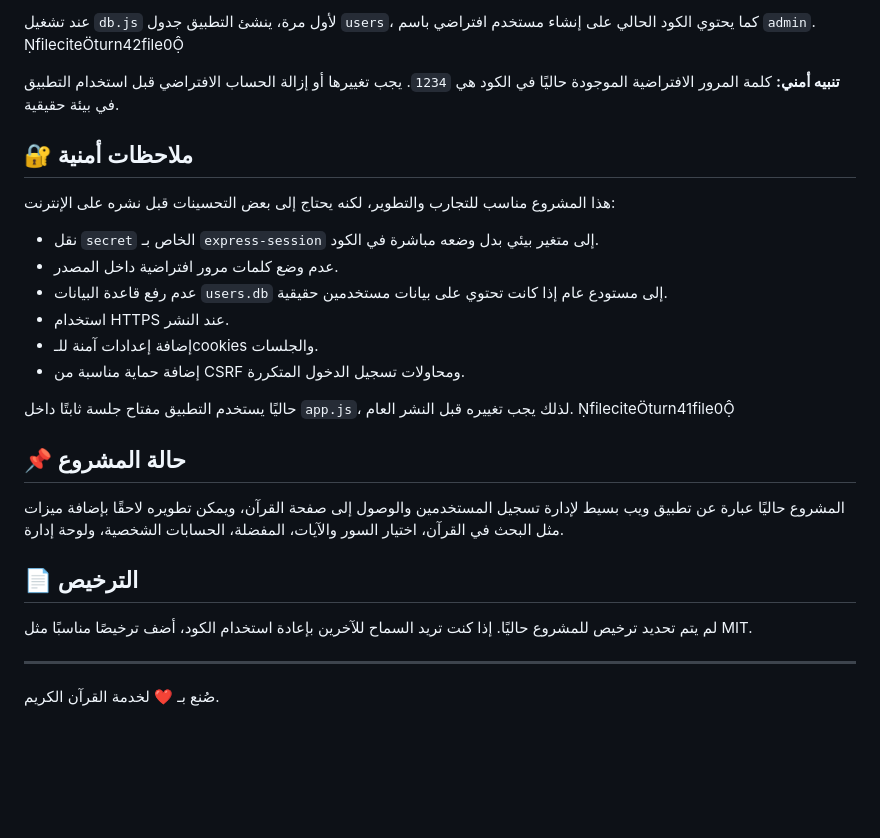
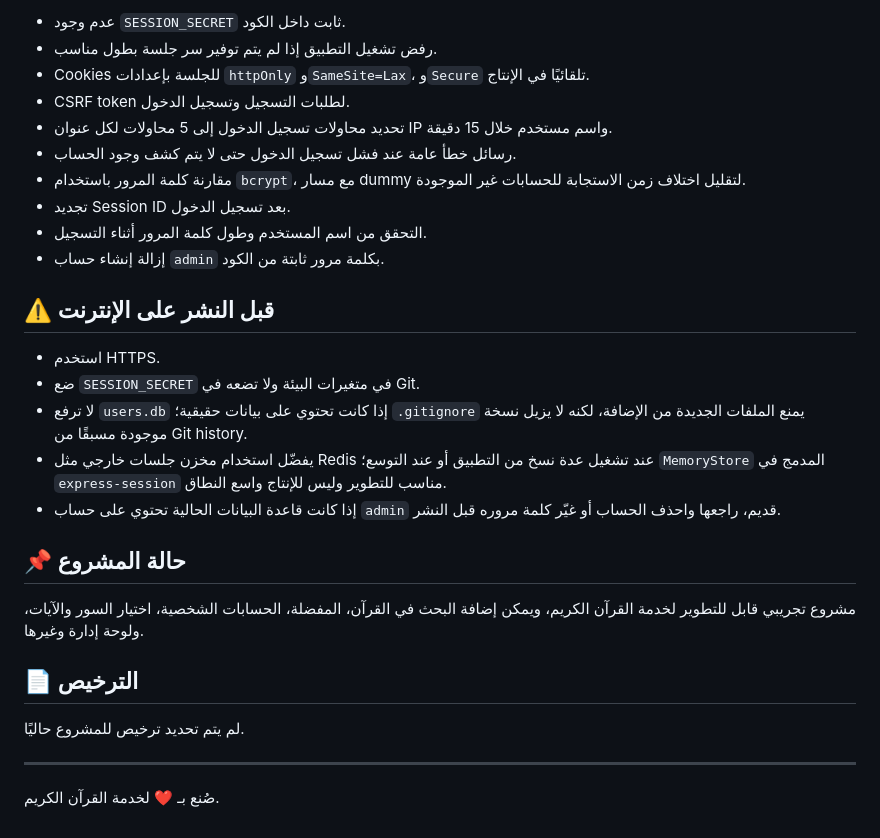
Before and after one commit to drobliza/quran-app, a Markdown page: README.md, the part around one of its changes. Drawn GitHub-style; blank space fills up the shorter version.

```diff
--- a/README.md
+++ b/README.md
@@ -71,28 +78,30 @@ http://localhost:3000
 
-عند تشغيل `db.js` لأول مرة، ينشئ التطبيق جدول `users`، كما يحتوي الكود الحالي على إنشاء مستخدم افتراضي باسم `admin`. fileciteturn42file0
+- عدم وجود `SESSION_SECRET` ثابت داخل الكود.
+- رفض تشغيل التطبيق إذا لم يتم توفير سر جلسة بطول مناسب.
+- Cookies للجلسة بإعدادات `httpOnly` و`SameSite=Lax`، و`Secure` تلقائيًا في الإنتاج.
+- CSRF token لطلبات التسجيل وتسجيل الدخول.
+- تحديد محاولات تسجيل الدخول إلى 5 محاولات لكل عنوان IP واسم مستخدم خلال 15 دقيقة.
+- رسائل خطأ عامة عند فشل تسجيل الدخول حتى لا يتم كشف وجود الحساب.
+- مقارنة كلمة المرور باستخدام `bcrypt`، مع مسار dummy لتقليل اختلاف زمن الاستجابة للحسابات غير الموجودة.
+- تجديد Session ID بعد تسجيل الدخول.
+- التحقق من اسم المستخدم وطول كلمة المرور أثناء التسجيل.
+- إزالة إنشاء حساب `admin` بكلمة مرور ثابتة من الكود.
 
-**تنبيه أمني:** كلمة المرور الافتراضية الموجودة حاليًا في الكود هي `1234`. يجب تغييرها أو إزالة الحساب الافتراضي قبل استخدام التطبيق في بيئة حقيقية.
+## ⚠️ قبل النشر على الإنترنت
 
-## 🔐 ملاحظات أمنية
-
-هذا المشروع مناسب للتجارب والتطوير، لكنه يحتاج إلى بعض التحسينات قبل نشره على الإنترنت:
-
-- نقل `secret` الخاص بـ `express-session` إلى متغير بيئي بدل وضعه مباشرة في الكود.
-- عدم وضع كلمات مرور افتراضية داخل المصدر.
-- عدم رفع قاعدة البيانات `users.db` إلى مستودع عام إذا كانت تحتوي على بيانات مستخدمين حقيقية.
-- استخدام HTTPS عند النشر.
-- إضافة إعدادات آمنة للـcookies والجلسات.
-- إضافة حماية مناسبة من CSRF ومحاولات تسجيل الدخول المتكررة.
-
-حاليًا يستخدم التطبيق مفتاح جلسة ثابتًا داخل `app.js`، لذلك يجب تغييره قبل النشر العام. fileciteturn41file0
+- استخدم HTTPS.
+- ضع `SESSION_SECRET` في متغيرات البيئة ولا تضعه في Git.
+- لا ترفع `users.db` إذا كانت تحتوي على بيانات حقيقية؛ `.gitignore` يمنع الملفات الجديدة من الإضافة، لكنه لا يزيل نسخة موجودة مسبقًا من Git history.
+- يفضّل استخدام مخزن جلسات خارجي مثل Redis عند تشغيل عدة نسخ من التطبيق أو عند التوسع؛ `MemoryStore` المدمج في `express-session` مناسب للتطوير وليس للإنتاج واسع النطاق.
+- إذا كانت قاعدة البيانات الحالية تحتوي على حساب `admin` قديم، راجعها واحذف الحساب أو غيّر كلمة مروره قبل النشر.
 
 ## 📌 حالة المشروع
 
-المشروع حاليًا عبارة عن تطبيق ويب بسيط لإدارة تسجيل المستخدمين والوصول إلى صفحة القرآن، ويمكن تطويره لاحقًا بإضافة ميزات مثل البحث في القرآن، اختيار السور والآيات، المفضلة، الحسابات الشخصية، ولوحة إدارة.
+مشروع تجريبي قابل للتطوير لخدمة القرآن الكريم، ويمكن إضافة البحث في القرآن، المفضلة، الحسابات الشخصية، اختيار السور والآيات، ولوحة إدارة وغيرها.
 
 ## 📄 الترخيص
 
-لم يتم تحديد ترخيص للمشروع حاليًا. إذا كنت تريد السماح للآخرين بإعادة استخدام الكود، أضف ترخيصًا مناسبًا مثل MIT.
+لم يتم تحديد ترخيص للمشروع حاليًا.
 
 ---
 
```
Also changed, not shown: other parts of README.md (+28 -21 lines).
